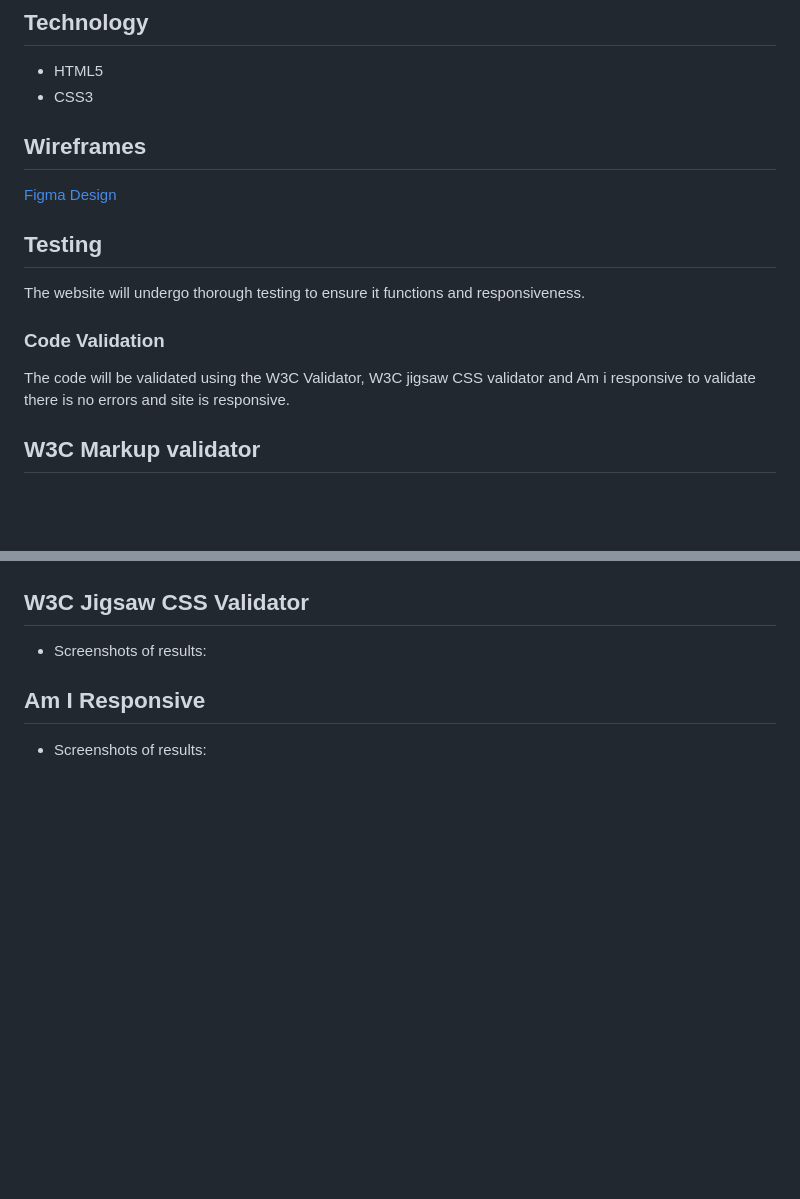
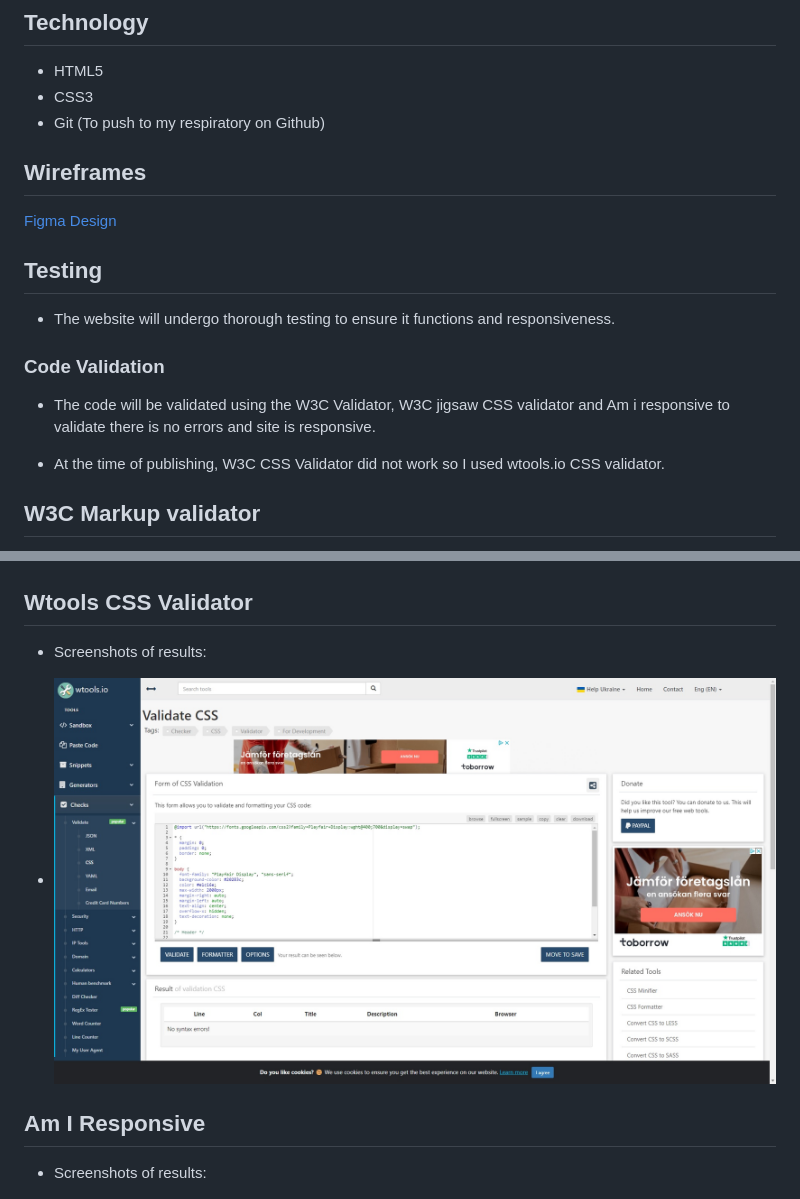
Before and after one commit to Code-Institute-Submissions/https-github.com-OskarJ1993-Project1, a Markdown page: README.md, 2 parts joined by grey strips. GitHub-like rendering; pictures changed too: assets/readme-images/css-validator.jpg (added); blank space fills up the shorter version.

Commit message:
Fix readme and smallscreen issues

```diff
--- a/README.md
+++ b/README.md
@@ -38,26 +38,29 @@ Note: The resturant's name and location is fiction.
 ## Technology
 - HTML5
 - CSS3
+- Git (To push to my respiratory on Github)
 
 ## Wireframes
 
 [Figma Design](https://www.figma.com/file/wayT9Z27AmAV2XAdUMhyq8/Untitled?node-id=1%3A38&t=IXN6iC1Ou8AhZM1w-1 "Link to Figma")
 
 ## Testing
-The website will undergo thorough testing to ensure it functions and responsiveness.
+- The website will undergo thorough testing to ensure it functions and responsiveness.
 
 ### Code Validation
-The code will be validated using the W3C Validator, W3C jigsaw CSS validator and Am i responsive to validate there is no errors and site is responsive.
+- The code will be validated using the W3C Validator, W3C jigsaw CSS validator and Am i responsive to validate there is no errors and site is responsive.
+
+- At the time of publishing, W3C CSS Validator did not work so I used wtools.io CSS validator.
 
 ## W3C Markup validator
 - Screenshots of results:
 - ![Screenshot of HTML VALIDATOR:](assets/readme-images/html-validator.jpg)
 
 
-## W3C Jigsaw CSS Validator
+## Wtools CSS Validator
 - Screenshots of results:
 
-
+- ![Screenshot of Am I Responsive:](assets/readme-images/css-validator.jpg)
 
 ## Am I Responsive
 - Screenshots of results:
```
Also changed, not shown: 2 other files.
